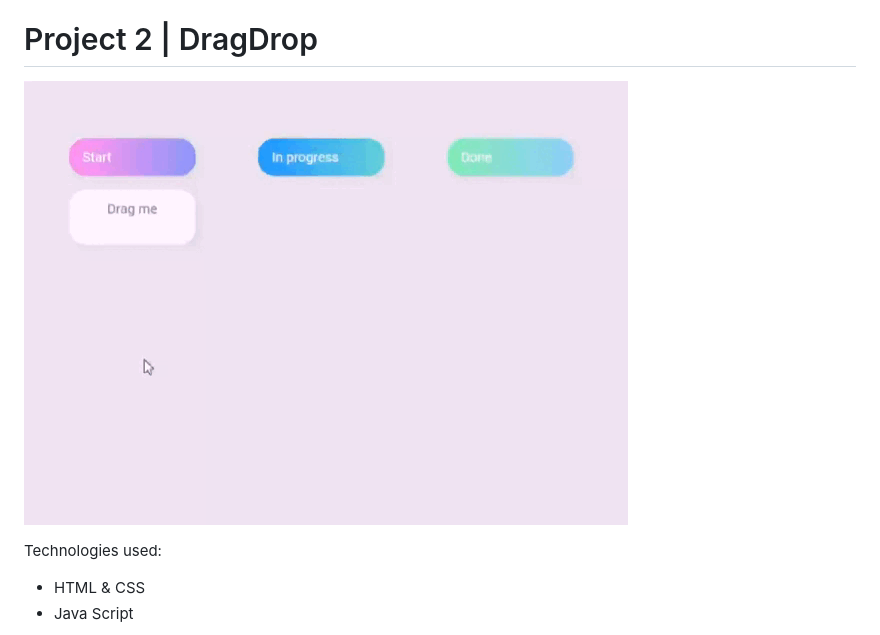
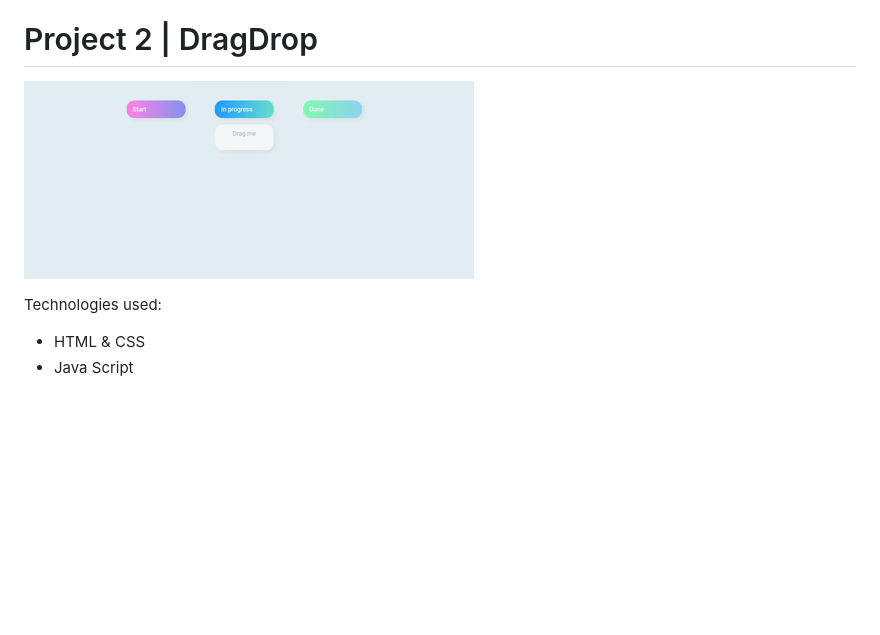
Before and after one commit to AnastasiiaSorina/JS-Challenge-DragDrop, a Markdown page: README.md, the part around the change. Rendered like a GitHub page; pictures changed too: IMG_4255.gif (deleted), Project-2.gif (added); blank space fills up the shorter version.

```diff
--- a/README.md
+++ b/README.md
@@ -8,7 +8,7 @@ Create 5 interesting works. For a [Portfolio project](https://github.com/Anastas
 - [x] [Game](https://github.com/AnastasiiaSorina/JS-Challenge-Game)
 
 # Project 2 | DragDrop
-![Illustration for the project](https://github.com/AnastasiiaSorina/JS-Challenge-DragDrop/blob/main/IMG_4255.gif)
+![Illustration for the project](https://github.com/AnastasiiaSorina/JS-Challenge-DragDrop/blob/main/Project-2.gif)
 
 Technologies used:
 - HTML & CSS
```
Also changed, not shown: 1 other file.
